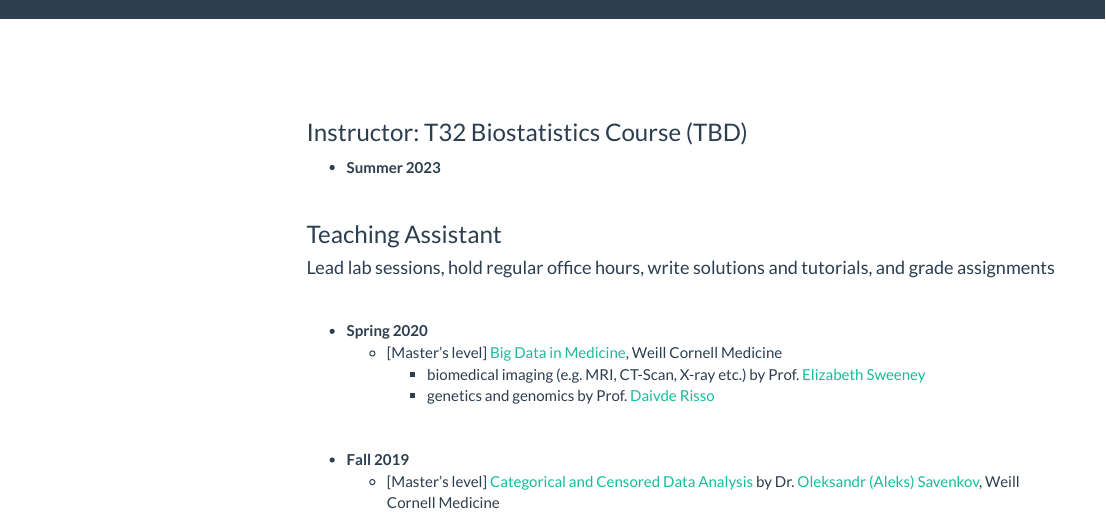
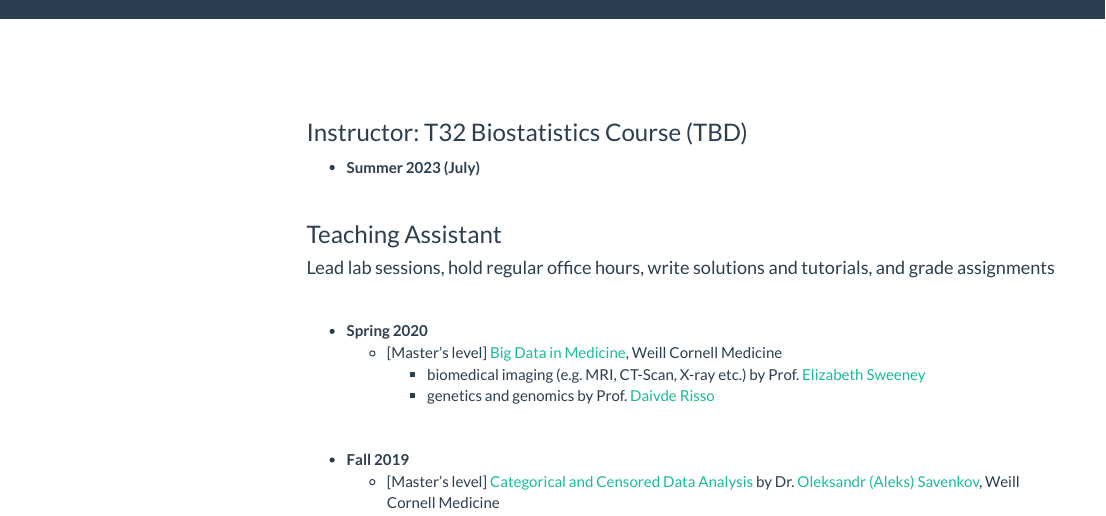
Before and after one commit to taehoonh/taehoonh.github.io, an R Markdown document (teaching.Rmd): the page in a window 1100 px wide, from its top. Rendered offline with R 4.5, knitr and Pandoc, with nearby package versions; a font, style sheet, LaTeX package, included part or bibliography that could not be used is replaced or left out; menus at the side of the page are left out.

Commit message:
blog update

```diff
--- a/teaching.Rmd
+++ b/teaching.Rmd
@@ -29,7 +29,7 @@ output:
 
 ### Instructor: T32 Biostatistics Course (TBD)
 
-+ **Summer 2023**
++ **Summer 2023 (July)**
 
 
 <br>
```
Also changed, not shown: teaching.html.
